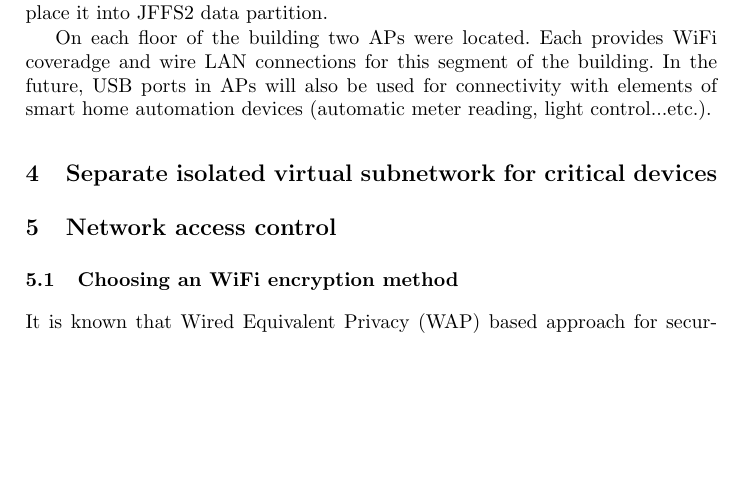
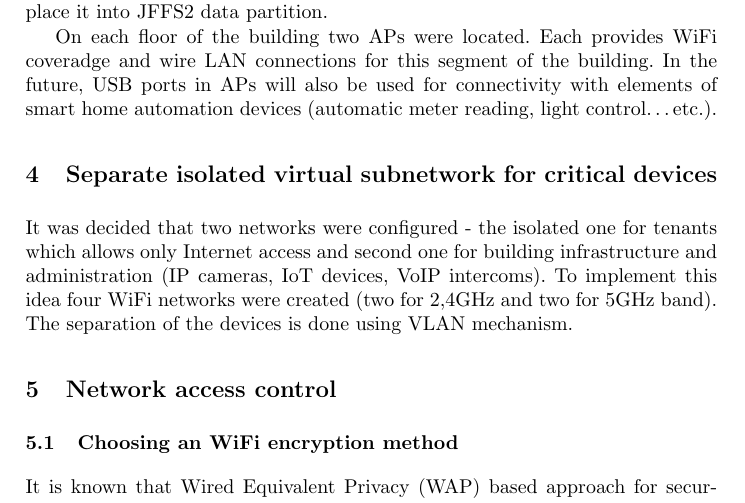
Before and after one commit to bajerwitharm/smartbuilding, a LaTeX paper (Documentation/Publication/main.tex): part of page 3 of 5 before the commit and part of page 3 of 6 after it, cut so that both start at the same text, the shorter picture padded with empty space. Compiled offline with pdfLaTeX.

Commit message:
Added new text Rajska

```diff
--- a/Documentation/Publication/main.tex
+++ b/Documentation/Publication/main.tex
@@ -126,9 +126,10 @@ This paper will describe implementation of WiFi network with one router and 6 ac
 
 The factory firmware was replaced by custom compiled OpenWRT Barrier Breaker build. Configuration details and build instructions can be find in \cite{GitHub}. The firmware is the same for all devices and contains all required packages compiled into SquashFS ROM partition. The difference is only in configuration, so in case of malfunction it is possible to easy replace broken device. For future use, it is also possible to download needed packet from OpenWRT packet repository and place it into JFFS2 data partition.
 
-On each floor of the building two APs were located. Each provides WiFi coveradge and wire LAN connections for this segment of the building. In the future, USB ports in APs will also be used for connectivity with elements of smart home automation devices (automatic meter reading, light control...etc.).
+On each floor of the building two APs were located. Each provides WiFi coveradge and wire LAN connections for this segment of the building. In the future, USB ports in APs will also be used for connectivity with elements of smart home automation devices (automatic meter reading, light control\ldots etc.).
 
 \section{Separate isolated virtual subnetwork for critical devices}
+It was decided that two networks were configured - the isolated one for tenants which allows only Internet access and second one for building infrastructure and administration (IP cameras, IoT devices, VoIP intercoms).  To implement this idea four WiFi networks were created (two for 2,4GHz and two for 5GHz band). The separation of the devices is done using VLAN mechanism.
 
 \section{Network access control}
 
```
